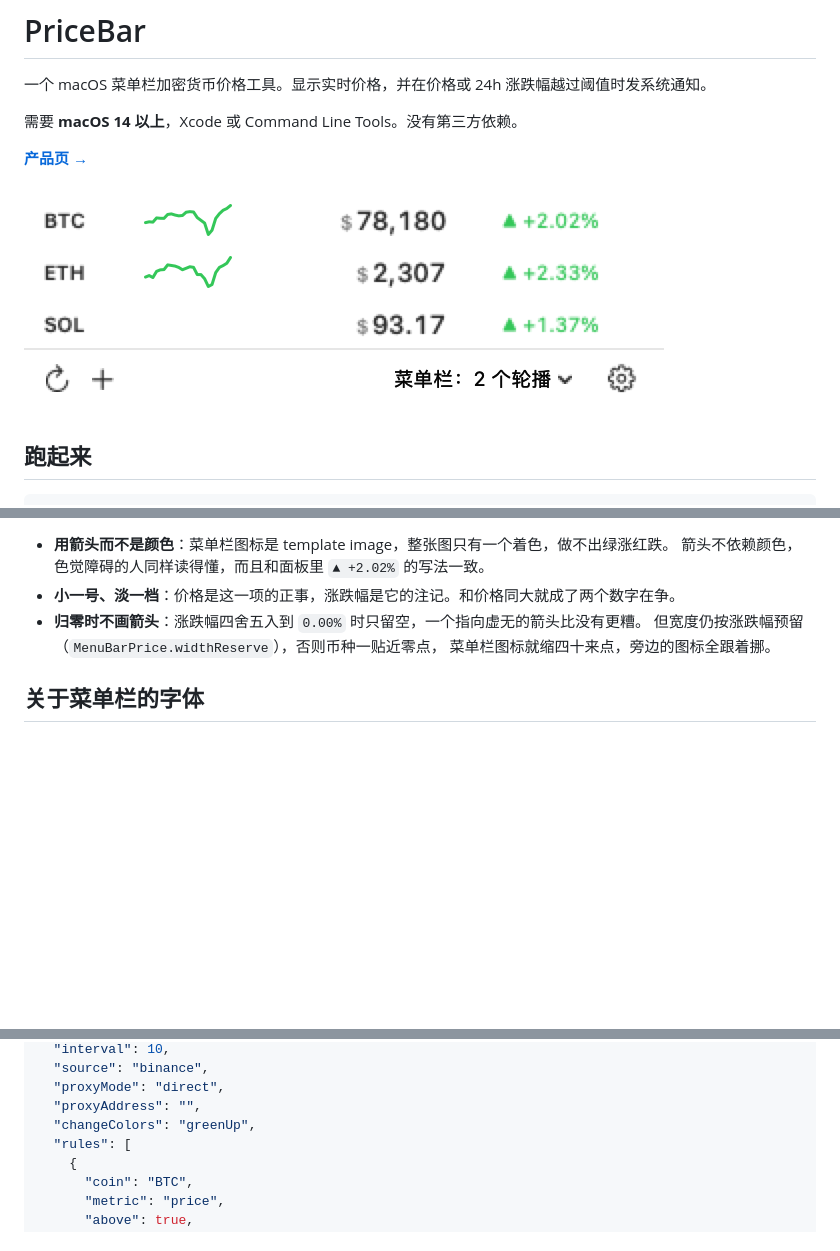
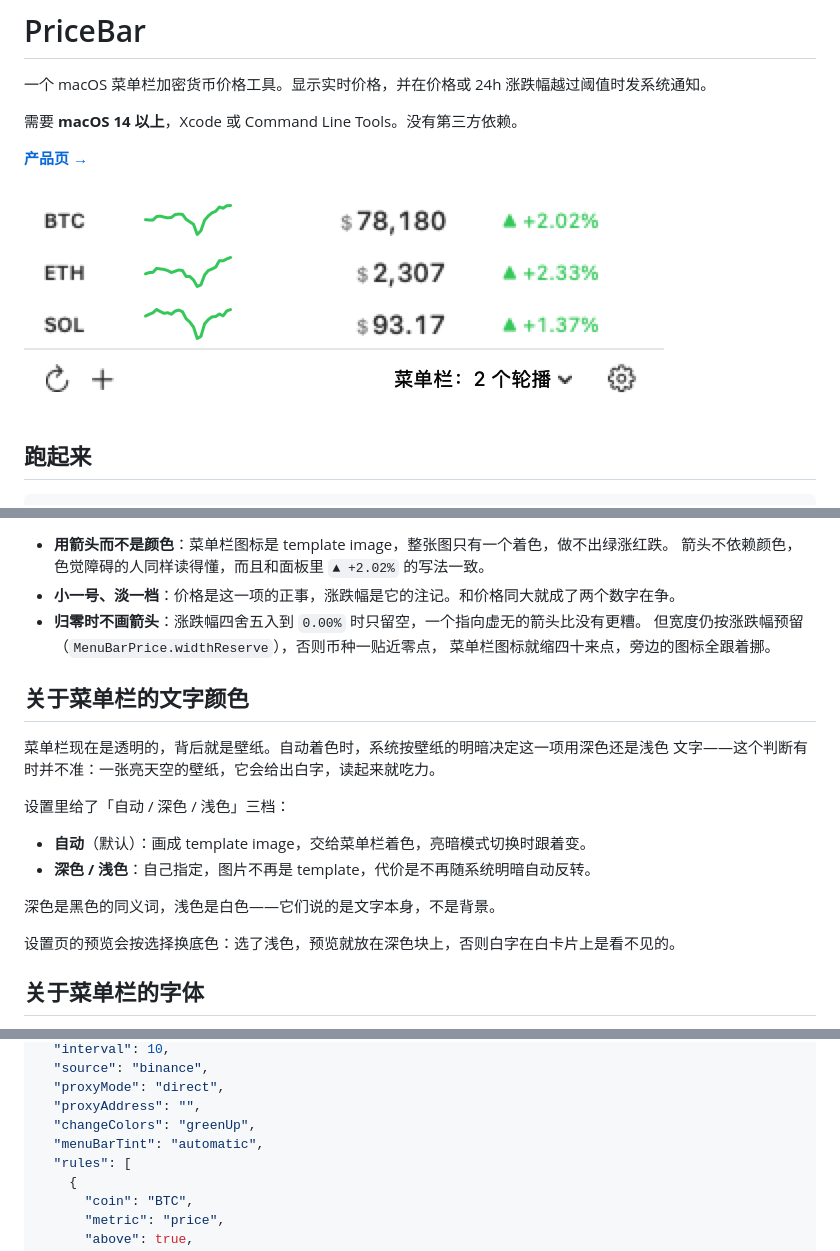
Before and after one commit to jovix0101/PriceBar, a Markdown page: README.md, 3 parts joined by grey strips. Drawn GitHub-style; pictures changed too: docs/panel.png; blank space fills up the shorter version.

```diff
--- a/README.md
+++ b/README.md
@@ -113,6 +113,20 @@ app 不知道你从哪儿来，就让你自己选。默认绿涨红跌。
   但宽度仍按涨跌幅预留（`MenuBarPrice.widthReserve`），否则币种一贴近零点，
   菜单栏图标就缩四十来点，旁边的图标全跟着挪。
 
+## 关于菜单栏的文字颜色
+
+菜单栏现在是透明的，背后就是壁纸。自动着色时，系统按壁纸的明暗决定这一项用深色还是浅色
+文字——这个判断有时并不准：一张亮天空的壁纸，它会给出白字，读起来就吃力。
+
+设置里给了「自动 / 深色 / 浅色」三档：
+
+- **自动**（默认）：画成 template image，交给菜单栏着色，亮暗模式切换时跟着变。
+- **深色 / 浅色**：自己指定，图片不再是 template，代价是不再随系统明暗自动反转。
+
+深色是黑色的同义词，浅色是白色——它们说的是文字本身，不是背景。
+
+设置页的预览会按选择换底色：选了浅色，预览就放在深色块上，否则白字在白卡片上是看不见的。
+
 ## 关于菜单栏的字体
 
 菜单栏会把标题按自己的字体、自己的字号重新渲染，标签里指定的字体**会被忽略**。
@@ -222,6 +236,7 @@ Binance 内部的两个域名互为备份（同一份报价），这是唯一的
   "proxyMode": "direct",
   "proxyAddress": "",
   "changeColors": "greenUp",
+  "menuBarTint": "automatic",
   "rules": [
     {
       "coin": "BTC",
```
Also changed, not shown: docs/settings.png, 7 other files.
